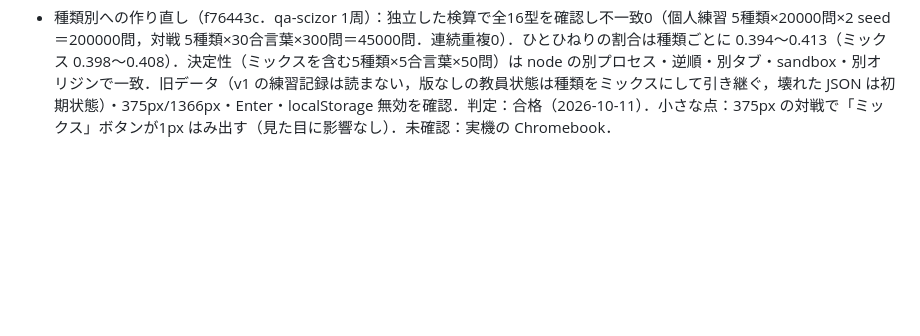
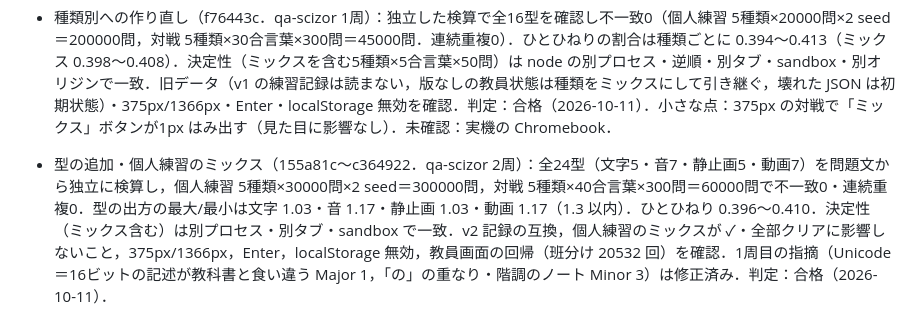
Before and after one commit to falcon-base/data-size-drill, a Markdown page: README.md, the part around the change. GitHub-like rendering; blank space fills up the shorter version.

Commit message:
docs: README に型の追加・個人練習ミックスの検査結果を記入
Co-Authored-By: Claude Sonnet 5.5 <noreply@anthropic.com>

```diff
--- a/README.md
+++ b/README.md
@@ -53,3 +53,4 @@
 - 班のリーグ戦（33be92a〜5e0bc18．qa-scizor 2周）：班分けを独立した検査で N＝6〜60×欠席0〜5 の全330通り（ランダム300通りずつ＋N≤12 は欠席の全組み合わせ．計103032回）確認し失敗0（全員が1班だけ・3〜4人・M≤5 は拒否・合言葉は班数×3個が異なる4桁で先頭桁の規則どおり・作り直しで変わる・偏りなし）．パス（0点・答えと式を約2秒）・確認画面（最初の1秒は無視）・教員画面の保存と localStorage なし・既存の決定性と検算を確認．班の発表後はロックされ，Enter・スペースの連打や再読み込みでも班が変わらない．解除は確認（最初のフォーカスは「いいえ」）を通したときだけ．判定：合格（2026-10-10）．小さな点：ロック中の「やり直し」「新しく作る」の見た目が薄くならない（押せない）．
 
 - 種類別への作り直し（f76443c．qa-scizor 1周）：独立した検算で全16型を確認し不一致0（個人練習 5種類×20000問×2 seed＝200000問，対戦 5種類×30合言葉×300問＝45000問．連続重複0）．ひとひねりの割合は種類ごとに 0.394〜0.413（ミックス 0.398〜0.408）．決定性（ミックスを含む5種類×5合言葉×50問）は node の別プロセス・逆順・別タブ・sandbox・別オリジンで一致．旧データ（v1 の練習記録は読まない，版なしの教員状態は種類をミックスにして引き継ぐ，壊れた JSON は初期状態）・375px/1366px・Enter・localStorage 無効を確認．判定：合格（2026-10-11）．小さな点：375px の対戦で「ミックス」ボタンが1px はみ出す（見た目に影響なし）．未確認：実機の Chromebook．
+- 型の追加・個人練習のミックス（155a81c〜c364922．qa-scizor 2周）：全24型（文字5・音7・静止画5・動画7）を問題文から独立に検算し，個人練習 5種類×30000問×2 seed＝300000問，対戦 5種類×40合言葉×300問＝60000問で不一致0・連続重複0．型の出方の最大/最小は文字 1.03・音 1.17・静止画 1.03・動画 1.17（1.3 以内）．ひとひねり 0.396〜0.410．決定性（ミックス含む）は別プロセス・別タブ・sandbox で一致．v2 記録の互換，個人練習のミックスが ✓・全部クリアに影響しないこと，375px/1366px，Enter，localStorage 無効，教員画面の回帰（班分け 20532 回）を確認．1周目の指摘（Unicode＝16ビットの記述が教科書と食い違う Major 1，「の」の重なり・階調のノート Minor 3）は修正済み．判定：合格（2026-10-11）．
```
